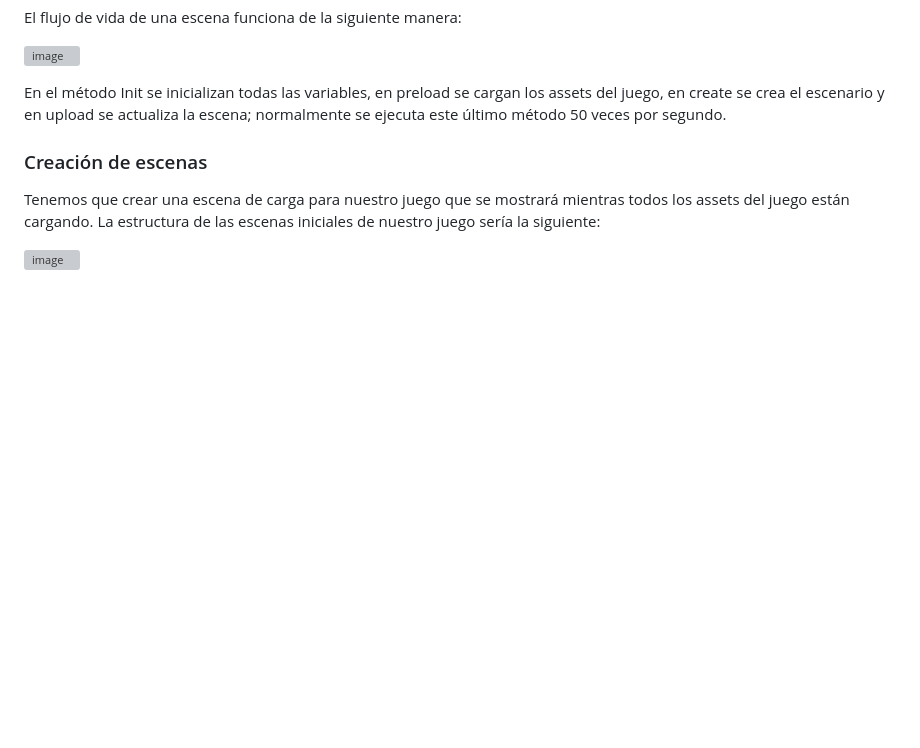
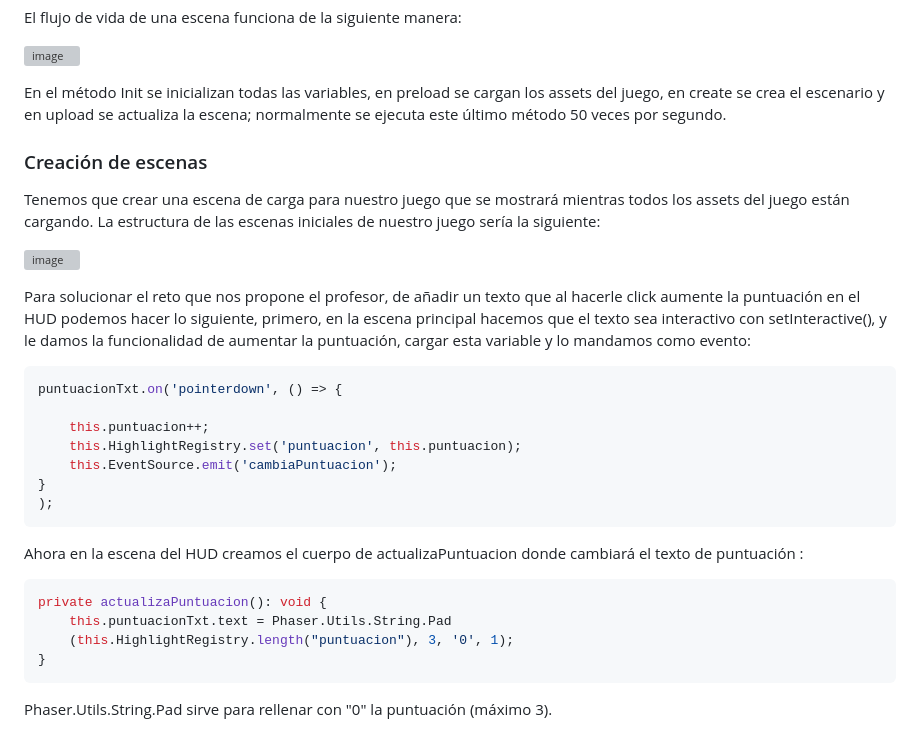
Before and after one commit to Alex87777777/Carrera-OpenWebinars, a Markdown page: README.md, the part around the change printed below. GitHub-like rendering; blank space fills up the shorter version; grey boxes are pictures that could not be loaded.

````diff
--- a/README.md
+++ b/README.md
@@ -68,3 +68,24 @@ Tenemos que crear una escena de carga para nuestro juego que se mostrará mientr
 La estructura de las escenas iniciales de nuestro juego sería la siguiente:
 
 ![image](https://github.com/Alex87777777/Carrera-OpenWebinars/assets/160547234/b74eb9bf-ffc3-41a3-af95-58148a9cce39)
+
+Para solucionar el reto que nos propone el profesor, de añadir un texto que al hacerle click aumente la puntuación en el HUD podemos hacer lo siguiente, primero, en la escena principal hacemos que el texto sea interactivo con setInteractive(), y le damos la funcionalidad de aumentar la puntuación, cargar esta variable y lo mandamos como evento:
+
+```typescript
+puntuacionTxt.on('pointerdown', () => {
+
+    this.puntuacion++;
+    this.HighlightRegistry.set('puntuacion', this.puntuacion);
+    this.EventSource.emit('cambiaPuntuacion');
+}
+);
+```
+Ahora en la escena del HUD creamos el cuerpo de actualizaPuntuacion donde cambiará el texto de puntuación :
+
+```typescript
+private actualizaPuntuacion(): void {
+    this.puntuacionTxt.text = Phaser.Utils.String.Pad
+    (this.HighlightRegistry.length("puntuacion"), 3, '0', 1);
+}
+```
+Phaser.Utils.String.Pad sirve para rellenar con "0" la puntuación (máximo 3).
````
Also changed, not shown: other parts of README.md (+1 -1 lines).
